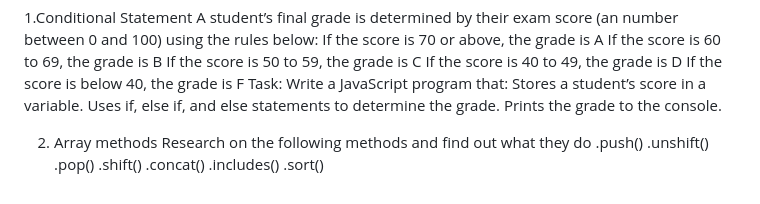
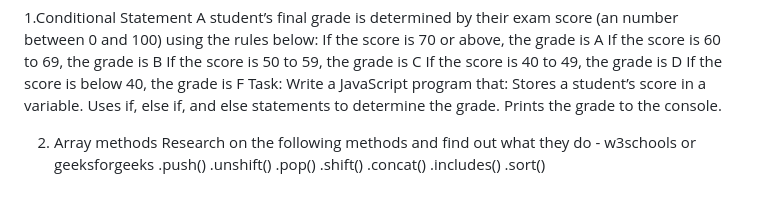
Before and after one commit to l-tting/js-jan-class, a Markdown page: readme.md, the part around the change. Drawn GitHub-style.

Commit message:
Js ARRAYS -v2

```diff
--- a/readme.md
+++ b/readme.md
@@ -259,7 +259,7 @@ Leap year -> divisible by 4  but not by 100
         Prints the grade to the console.
 
 2. Array methods
-   Research on the following methods and find out what they do
+   Research on the following methods and find out what they do - w3schools or geeksforgeeks
      .push()
      .unshift()
      .pop()
```
